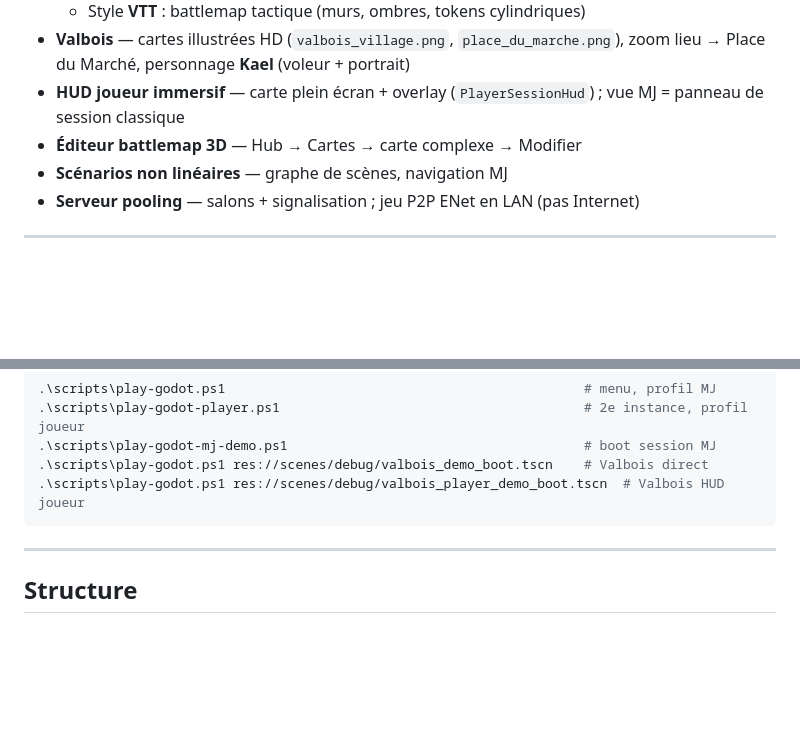
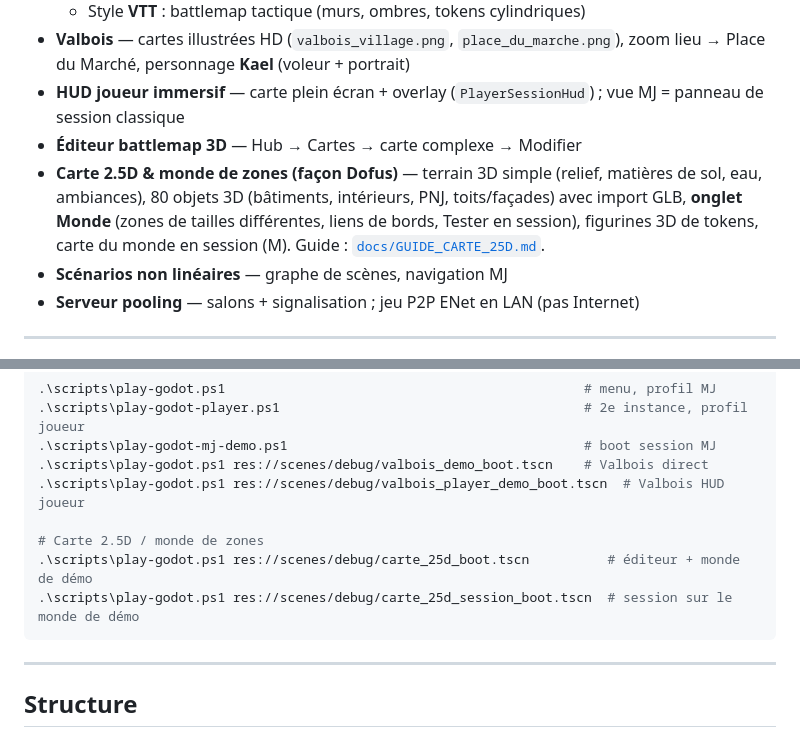
Before and after one commit to Poisson48/OpenQuest_jdr, a Markdown page: README.md, 2 parts joined by grey strips. Drawn GitHub-style; blank space fills up the shorter version.

Commit message:
docs: README carte 2.5D, monde de zones et commandes de demo

````diff
--- a/README.md
+++ b/README.md
@@ -23,6 +23,7 @@ Création de personnages, scénarios et cartes, puis session solo ou à plusieur
 - **Valbois** — cartes illustrées HD (`valbois_village.png`, `place_du_marche.png`), zoom lieu → Place du Marché, personnage **Kael** (voleur + portrait)
 - **HUD joueur immersif** — carte plein écran + overlay (`PlayerSessionHud`) ; vue MJ = panneau de session classique
 - **Éditeur battlemap 3D** — Hub → Cartes → carte complexe → Modifier
+- **Carte 2.5D & monde de zones (façon Dofus)** — terrain 3D simple (relief, matières de sol, eau, ambiances), 80 objets 3D (bâtiments, intérieurs, PNJ, toits/façades) avec import GLB, **onglet Monde** (zones de tailles différentes, liens de bords, Tester en session), figurines 3D de tokens, carte du monde en session (M). Guide : [`docs/GUIDE_CARTE_25D.md`](docs/GUIDE_CARTE_25D.md).
 - **Scénarios non linéaires** — graphe de scènes, navigation MJ
 - **Serveur pooling** — salons + signalisation ; jeu P2P ENet en LAN (pas Internet)
 
@@ -43,6 +44,10 @@ Raccourcis de lancement :
 .\scripts\play-godot-mj-demo.ps1                                      # boot session MJ
 .\scripts\play-godot.ps1 res://scenes/debug/valbois_demo_boot.tscn    # Valbois direct
 .\scripts\play-godot.ps1 res://scenes/debug/valbois_player_demo_boot.tscn  # Valbois HUD joueur
+
+# Carte 2.5D / monde de zones
+.\scripts\play-godot.ps1 res://scenes/debug/carte_25d_boot.tscn          # éditeur + monde de démo
+.\scripts\play-godot.ps1 res://scenes/debug/carte_25d_session_boot.tscn  # session sur le monde de démo
 ```
 
 ---
````
